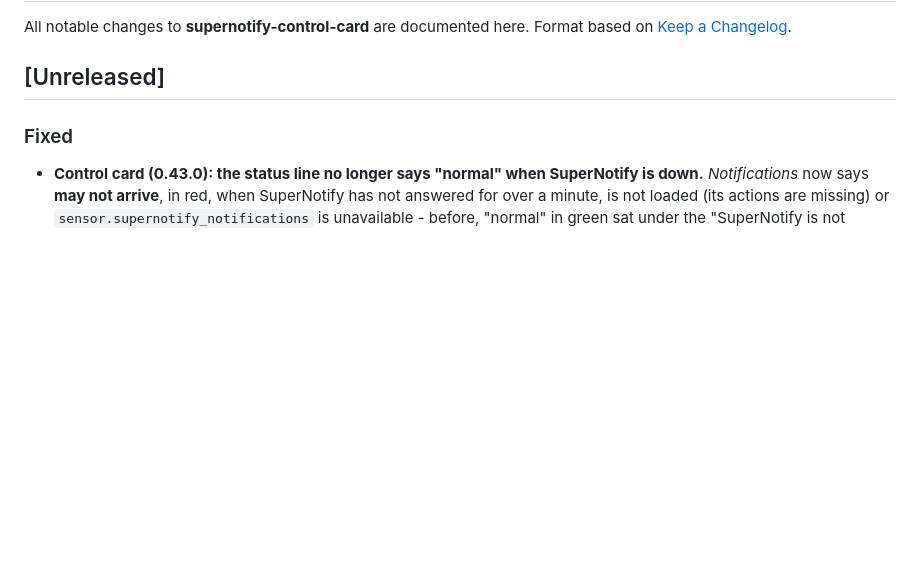
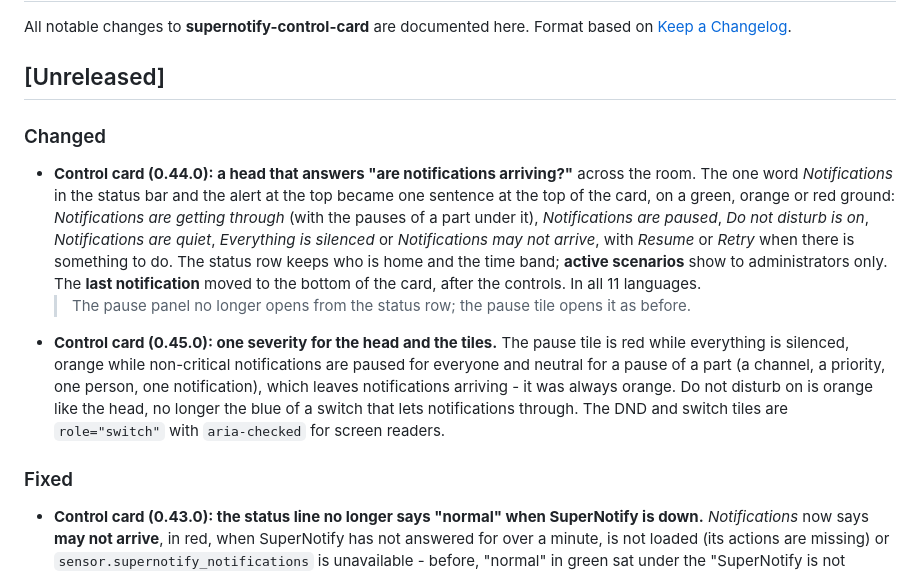
Before and after one commit to lollox80/supernotify-cards, a Markdown page: CHANGELOG.md, the part around the change. Drawn GitHub-style; blank space fills up the shorter version.

```diff
--- a/CHANGELOG.md
+++ b/CHANGELOG.md
@@ -4,6 +4,21 @@ All notable changes to **supernotify-control-card** are documented here.
 Format based on [Keep a Changelog](https://keepachangelog.com/en/1.1.0/).
 
 ## [Unreleased]
+
+### Changed
+- **Control card (0.44.0): a head that answers "are notifications arriving?"** across the room. The one word
+  *Notifications* in the status bar and the alert at the top became one sentence at the top of the card, on a
+  green, orange or red ground: *Notifications are getting through* (with the pauses of a part under it),
+  *Notifications are paused*, *Do not disturb is on*, *Notifications are quiet*, *Everything is silenced* or
+  *Notifications may not arrive*, with *Resume* or *Retry* when there is something to do. The status row keeps who
+  is home and the time band; **active scenarios** show to administrators only. The **last notification** moved to
+  the bottom of the card, after the controls. In all 11 languages.
+  > The pause panel no longer opens from the status row; the pause tile opens it as before.
+- **Control card (0.45.0): one severity for the head and the tiles.** The pause tile is red while everything is
+  silenced, orange while non-critical notifications are paused for everyone and neutral for a pause of a part
+  (a channel, a priority, one person, one notification), which leaves notifications arriving - it was always
+  orange. Do not disturb on is orange like the head, no longer the blue of a switch that lets notifications
+  through. The DND and switch tiles are `role="switch"` with `aria-checked` for screen readers.
 
 ### Fixed
 - **Control card (0.43.0): the status line no longer says "normal" when SuperNotify is down.** *Notifications* now
```
Also changed, not shown: docs/cards/control.md (+30 -18 lines), docs/images/control.png, docs/images/dark.png, docs/images/hero.png, 6 other files.
